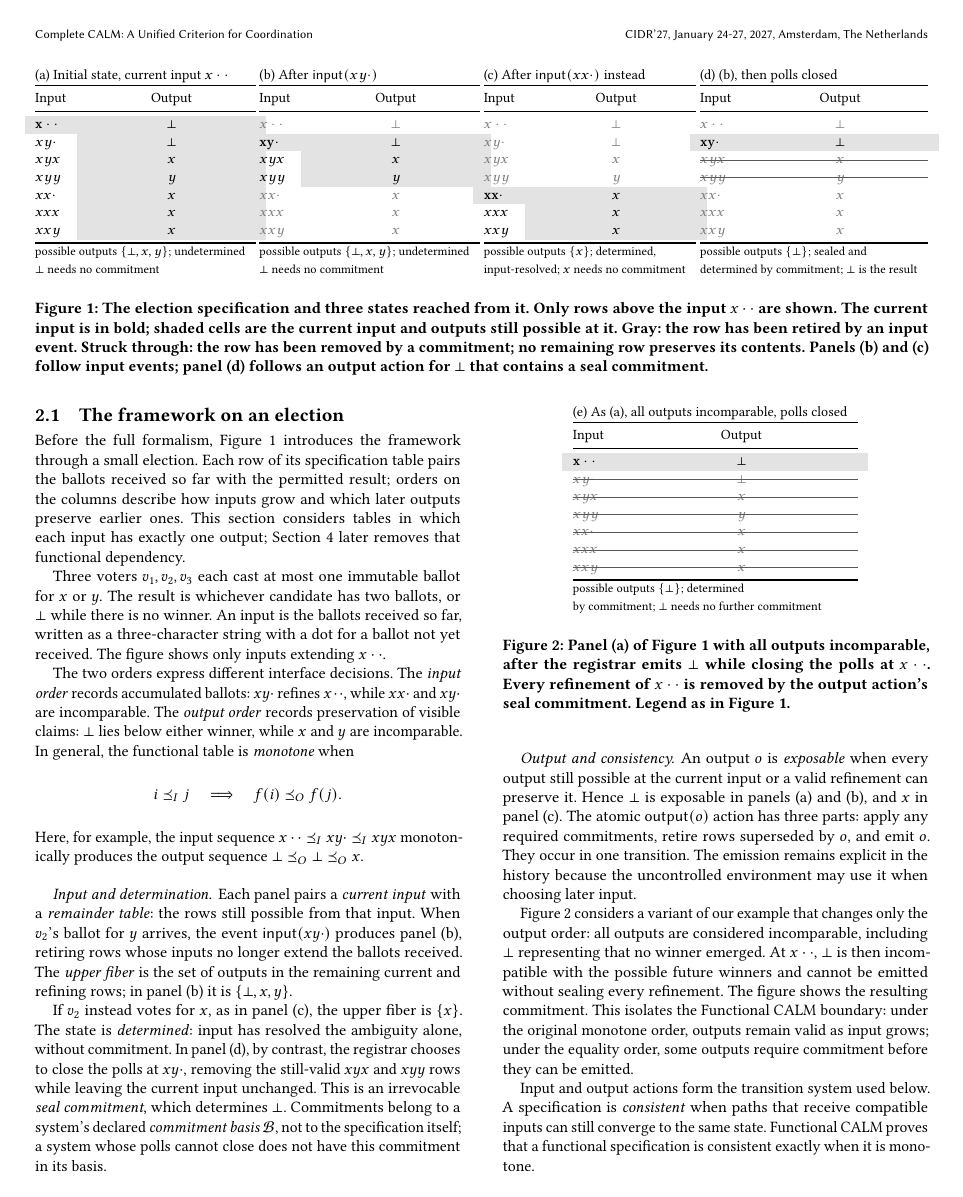
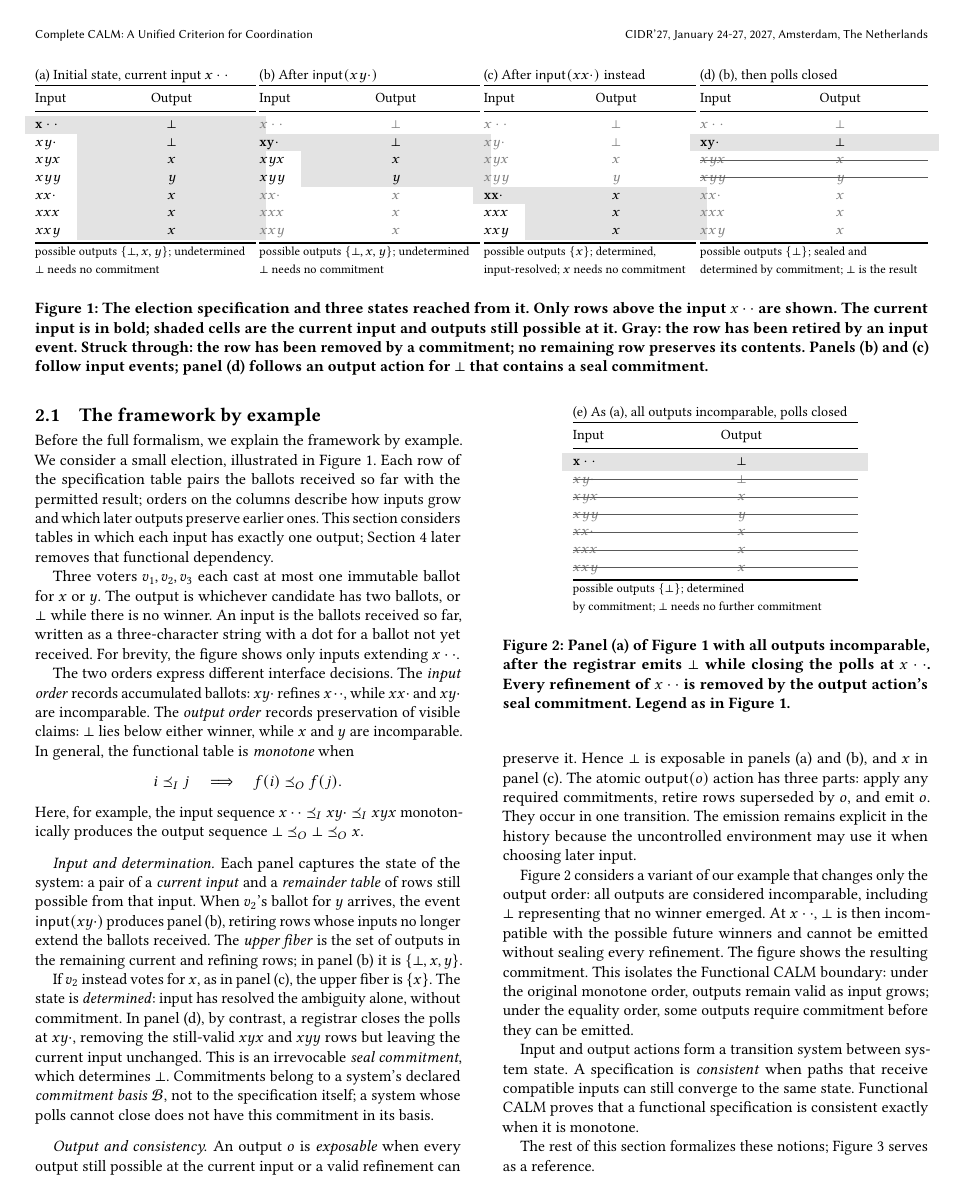
Before and after one commit to jhellerstein/coord-criterion, a LaTeX document (main.tex, which reads sections/functional-calm.tex): page 3 of 23. Compiled offline with pdfLaTeX.

Commit message:
wip: polish 2.1

```diff
--- a/sections/functional-calm.tex
+++ b/sections/functional-calm.tex
@@ -17,7 +17,7 @@ and Consistency, Section~\ref{sec:functional-calm-theorem} proves Functional
 CALM, and Section~\ref{sec:canonical-transition-system} identifies when an
 output can be emitted without commitment.
 
-\subsection{The framework on an election}
+\subsection{The framework by example}
 \label{sec:election-story}
 
 \begin{figure*}[t]
@@ -93,8 +93,8 @@ output can be emitted without commitment.
   \label{fig:election-frames}
 \end{figure*}
 
-Before the full formalism, Figure~\ref{fig:election-frames} introduces the
-framework through a small election.  Each row of its specification table pairs
+Before the full formalism, we explain the framework by example. We consider a small election,
+illustrated in Figure~\ref{fig:election-frames}.  Each row of the specification table pairs
 the ballots received so far with the permitted result; orders on the columns
 describe how inputs grow and which later outputs preserve earlier ones.  This
 section considers tables in which each input has exactly one output;
@@ -102,10 +102,10 @@ Section~\ref{sec:ambiguous-specifications} later removes that functional
 dependency.
 
 Three voters $v_1,v_2,v_3$ each cast at most one immutable ballot for $x$ or
-$y$.  The result is whichever candidate has two ballots, or $\bot$ while there
+$y$.  The output is whichever candidate has two ballots, or $\bot$ while there
 is no winner.  An input is the ballots received so far, written as a
-three-character string with a dot for a ballot not yet received.  The figure
-shows only inputs extending $x\cdot\cdot$.
+three-character string with a dot for a ballot not yet received.  For brevity,
+the figure shows only inputs extending $x\cdot\cdot$.
 
 The two orders express different interface decisions.  The \emph{input order}
 records accumulated ballots: $xy\cdot$ refines $x\cdot\cdot$, while
@@ -120,7 +120,8 @@ Here, for example, the input sequence $x\cdot\cdot\InputOrd xy\cdot\InputOrd xyx
 monotonically produces the output sequence $\bot\OutputOrd\bot\OutputOrd x$.
 
 \paragraph{Input and determination.}
-Each panel pairs a \emph{current input} with a \emph{remainder table}: the rows
+Each panel captures the state of the system: a pair of a \emph{current input}
+and a \emph{remainder table} of rows
 still possible from that input.  When $v_2$'s ballot for $y$ arrives, the event
 $\mathsf{input}(xy\cdot)$ produces panel~(b), retiring rows whose inputs no
 longer extend the ballots received.  The \emph{upper fiber} is the set of
@@ -129,8 +130,8 @@ $\{\bot,x,y\}$.
 
 If $v_2$ instead votes for $x$, as in panel~(c), the upper fiber is $\{x\}$.  The state
 is \emph{determined}: input has resolved the ambiguity alone, without commitment.  In
-panel~(d), by contrast, the registrar chooses to close the polls at $xy\cdot$, removing
-the still-valid $xyx$ and $xyy$ rows while leaving the current input unchanged.
+panel~(d), by contrast, a registrar closes the polls at $xy\cdot$, removing
+the still-valid $xyx$ and $xyy$ rows but leaving the current input unchanged.
 This is an irrevocable \emph{seal commitment}, which determines $\bot$.  Commitments belong
 to a system's declared \emph{commitment basis} $\mathcal B$, not to the
 specification itself; a system whose polls cannot close does not have this commitment in its basis.
@@ -180,7 +181,7 @@ boundary: under the original monotone order, outputs remain valid as input
 grows; under the equality order, some outputs require commitment before they
 can be emitted.
 
-Input and output actions form the transition system used below.  A specification
+Input and output actions form a transition system between system state.  A specification
 is \emph{consistent} when paths that receive compatible inputs can still
 converge to the same state.
 Functional CALM proves that a functional specification is consistent exactly
```
